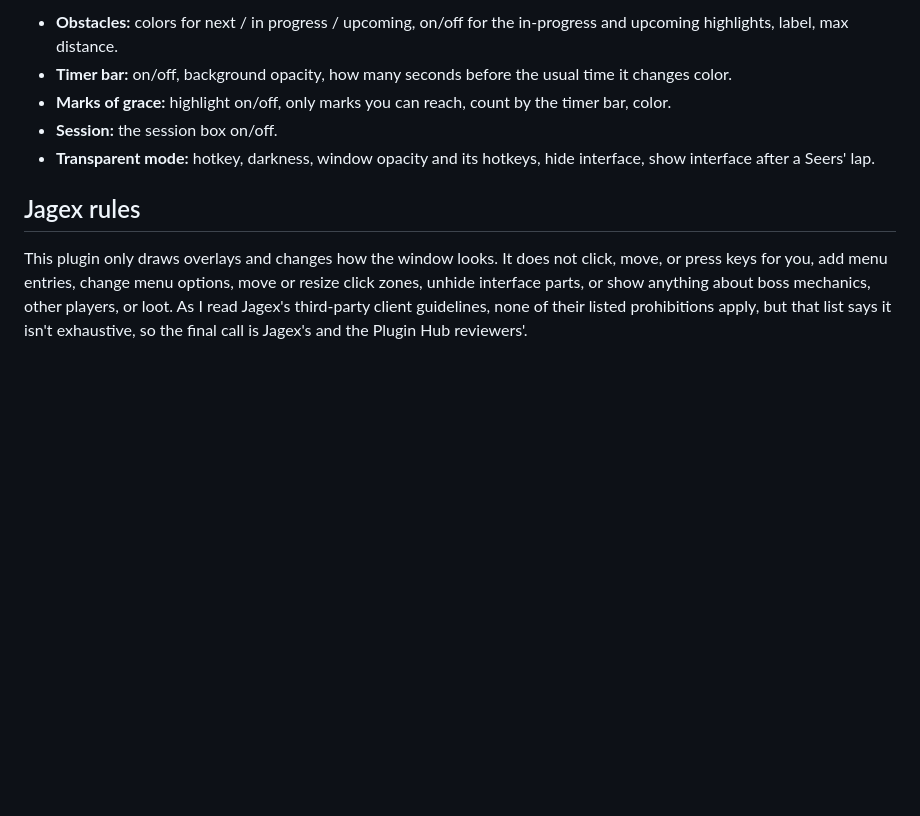
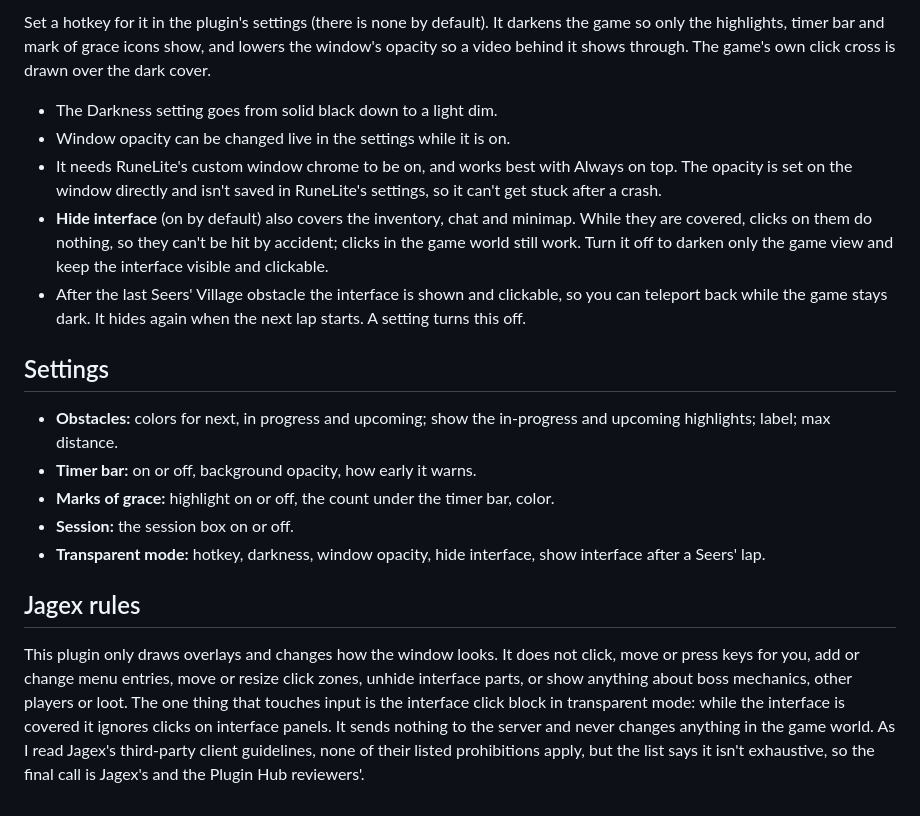
Before and after one commit to glurftgim/rooftop-guide, a Markdown page: README.md, the part around one of its changes. GitHub-like rendering; blank space fills up the shorter version.

```diff
--- a/README.md
+++ b/README.md
@@ -55,14 +54,33 @@ start from RuneLite's list order and correct themselves after the real order is
 
-- **Obstacles:** colors for next / in progress / upcoming, on/off for the in-progress and upcoming highlights, label,
-  max distance.
-- **Timer bar:** on/off, background opacity, how many seconds before the usual time it changes color.
-- **Marks of grace:** highlight on/off, only marks you can reach, count by the timer bar, color.
-- **Session:** the session box on/off.
-- **Transparent mode:** hotkey, darkness, window opacity and its hotkeys, hide interface, show interface after a Seers' lap.
+Set a hotkey for it in the plugin's settings (there is none by default). It darkens the game so only the highlights,
+timer bar and mark of grace icons show, and lowers the window's opacity so a video behind it shows through. The game's
+own click cross is drawn over the dark cover.
+
+- The Darkness setting goes from solid black down to a light dim.
+- Window opacity can be changed live in the settings while it is on.
+- It needs RuneLite's custom window chrome to be on, and works best with Always on top. The opacity is set on the
+  window directly and isn't saved in RuneLite's settings, so it can't get stuck after a crash.
+- **Hide interface** (on by default) also covers the inventory, chat and minimap. While they are covered, clicks on
+  them do nothing, so they can't be hit by accident; clicks in the game world still work. Turn it off to darken only the
+  game view and keep the interface visible and clickable.
+- After the last Seers' Village obstacle the interface is shown and clickable, so you can teleport back while the game
+  stays dark. It hides again when the next lap starts. A setting turns this off.
+
+## Settings
+
+- **Obstacles:** colors for next, in progress and upcoming; show the in-progress and upcoming highlights; label; max
+  distance.
+- **Timer bar:** on or off, background opacity, how early it warns.
+- **Marks of grace:** highlight on or off, the count under the timer bar, color.
+- **Session:** the session box on or off.
+- **Transparent mode:** hotkey, darkness, window opacity, hide interface, show interface after a
+  Seers' lap.
 
 ## Jagex rules
 
-This plugin only draws overlays and changes how the window looks. It does not click, move, or press keys for you, add
-menu entries, change menu options, move or resize click zones, unhide interface parts, or show anything about boss
-mechanics, other players, or loot. As I read Jagex's third-party client guidelines, none of their listed prohibitions
-apply, but that list says it isn't exhaustive, so the final call is Jagex's and the Plugin Hub reviewers'.
+This plugin only draws overlays and changes how the window looks. It does not click, move or press keys for you, add or
+change menu entries, move or resize click zones, unhide interface parts, or show anything about boss mechanics, other
+players or loot. The one thing that touches input is the interface click block in transparent mode: while the interface
+is covered it ignores clicks on interface panels. It sends nothing to the server and never changes anything in the game
+world. As I read Jagex's third-party client guidelines, none of their listed prohibitions apply, but the list says it
+isn't exhaustive, so the final call is Jagex's and the Plugin Hub reviewers'.
```
Also changed, not shown: other parts of README.md (+45 -46 lines), screenshots/main.jpg (added), screenshots/timer.png (added), 4 other files.
